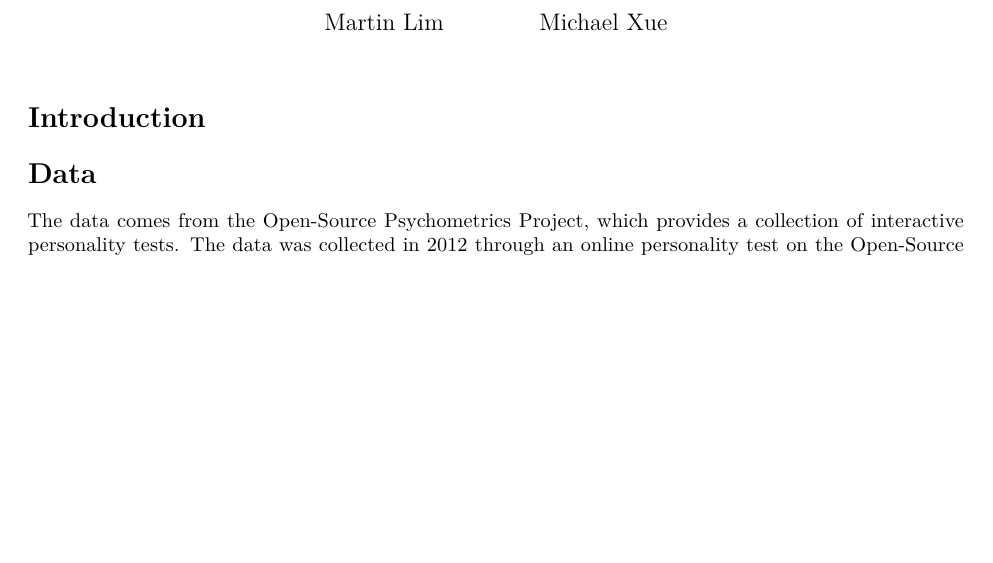
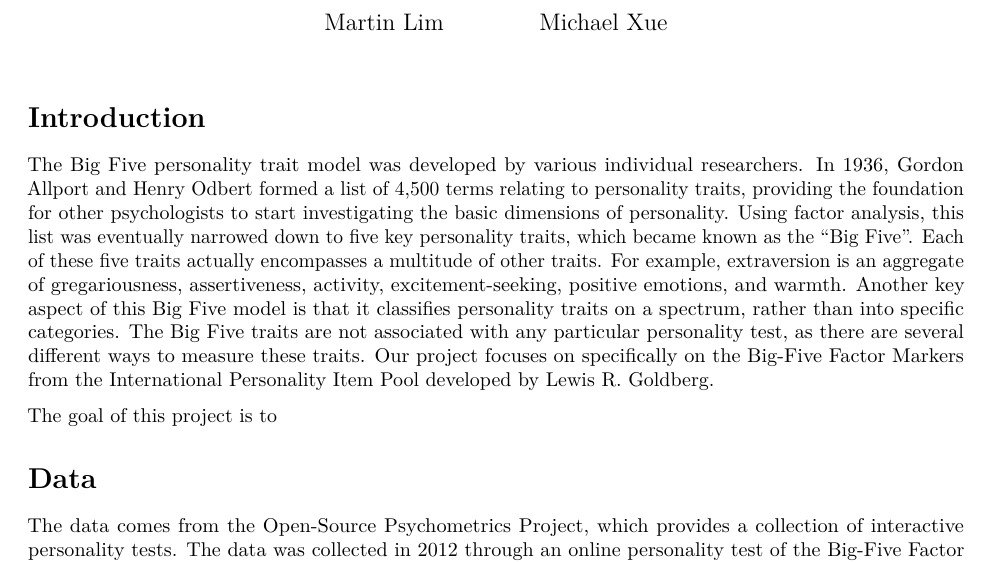
Before and after one commit to MartyLim/STA360-Final-Project, an R Markdown document (project.Rmd): part of page 1 of 2, cut so that both start at the same text, the shorter picture padded with empty space. Rendered offline with R 4.5, knitr and Pandoc, then LaTeX, with nearby package versions.

Commit message:
some intro

````diff
--- a/project.Rmd
+++ b/project.Rmd
@@ -48,6 +48,8 @@ plot_grid(title, p, ncol=1, rel_heights = c(0.1, 1))
 ```
 
 # Introduction
+The Big Five personality trait model was developed by various individual researchers. In 1936, Gordon Allport and Henry Odbert formed a list of 4,500 terms relating to personality traits, providing the foundation for other psychologists to start investigating the basic dimensions of personality. Using factor analysis, this list was eventually narrowed down to five key personality traits, which became known as the "Big Five". Each of these five traits actually encompasses a multitude of other traits. For example, extraversion is an aggregate of gregariousness, assertiveness, activity, excitement-seeking, positive emotions, and warmth. Another key aspect of this Big Five model is that it classifies personality traits on a spectrum, rather than into specific categories. The Big Five traits are not associated with any particular personality test, as there are several different ways to measure these traits. Our project focuses on specifically on the Big-Five Factor Markers from the International Personality Item Pool developed by Lewis R. Goldberg.
 
+The goal of this project is to
 
 # Data
````
Also changed, not shown: project.Rmd (2 more changed lines).
